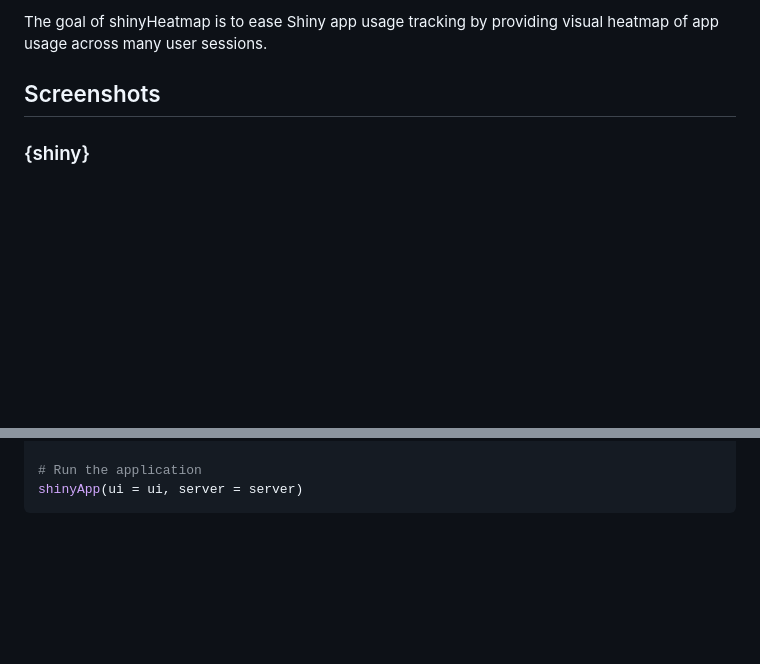
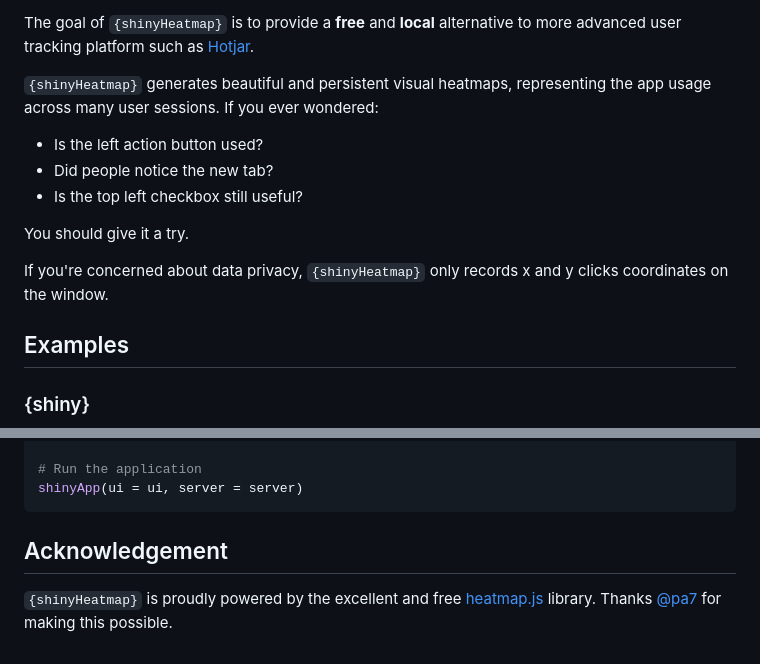
Before and after one commit to RinteRface/shinyHeatmap, a Markdown page: README.md, 2 parts joined by grey strips. Drawn GitHub-style; blank space fills up the shorter version.

````diff
--- a/README.md
+++ b/README.md
@@ -6,9 +7,18 @@
 <!-- badges: end -->
 
-The goal of shinyHeatmap is to ease Shiny app usage tracking by providing visual heatmap of
-app usage across many user sessions.
+The goal of `{shinyHeatmap}` is to provide a __free__ and __local__ alternative to more advanced user tracking platform such as [Hotjar](https://www.google.com/search?q=hotjar&oq=hotjar&aqs=chrome.0.69i59j0i512j69i60l6.1063j0j7&sourceid=chrome&ie=UTF-8).
 
-## Screenshots
+`{shinyHeatmap}` generates beautiful and persistent visual heatmaps, representing the app usage across many user sessions. If you ever wondered:
+
+- Is the left action button used?
+- Did people notice the new tab?
+- Is the top left checkbox still useful?
+
+You should give it a try.
+
+If you're concerned about data privacy, `{shinyHeatmap}` only records x and y clicks coordinates on the window.
+
+## Examples
 
 ### {shiny}
 <img src="man/figures/shinyHeatmap-basic.png">
@@ -106,3 +124,7 @@ server <- function(input, output, session) {
 # Run the application
 shinyApp(ui = ui, server = server)
 ```
+
+## Acknowledgement
+
+`{shinyHeatmap}` is proudly powered by the excellent and free [heatmap.js](https://github.com/pa7/heatmap.js) library. Thanks [@pa7](https://github.com/pa7) for making this possible.
````
Also changed, not shown: other parts of README.md (+13 -4 lines), man/figures/shinyHeatmap-shinyFluent.png (added), 2 other files.
